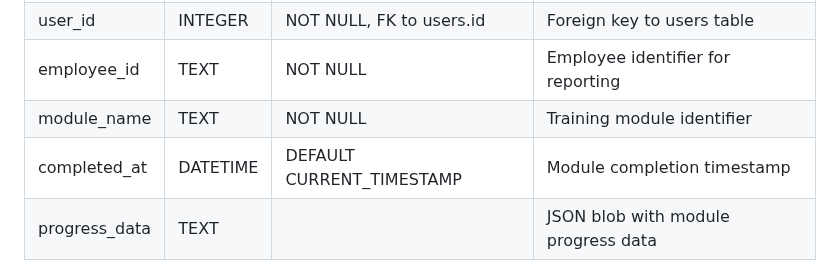
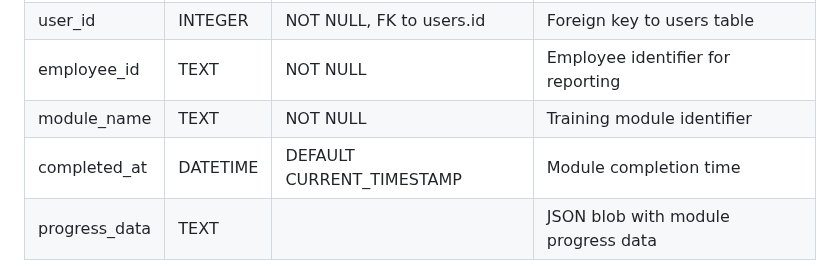
Before and after one commit to Steel-tech/Steel-Onboarding-App, a Markdown page: DATABASE.md, the part around the change. Drawn GitHub-style.

Commit message:
docs: update documentation  (modified 1 files)
🤖 Auto-committed by Claude Code
Files changed: 1
Generated: 2025-09-06 16:48:09

```diff
--- a/DATABASE.md
+++ b/DATABASE.md
@@ -95,7 +95,7 @@ for production use with security, performance, and compliance requirements.
 | user_id | INTEGER | NOT NULL, FK to users.id | Foreign key to users table |
 | employee_id | TEXT | NOT NULL | Employee identifier for reporting |
 | module_name | TEXT | NOT NULL | Training module identifier |
-| completed_at | DATETIME | DEFAULT CURRENT_TIMESTAMP | Module completion timestamp |
+| completed_at | DATETIME | DEFAULT CURRENT_TIMESTAMP | Module completion time |
 | progress_data | TEXT | | JSON blob with module progress data |
 
 **Indexes:**
```
